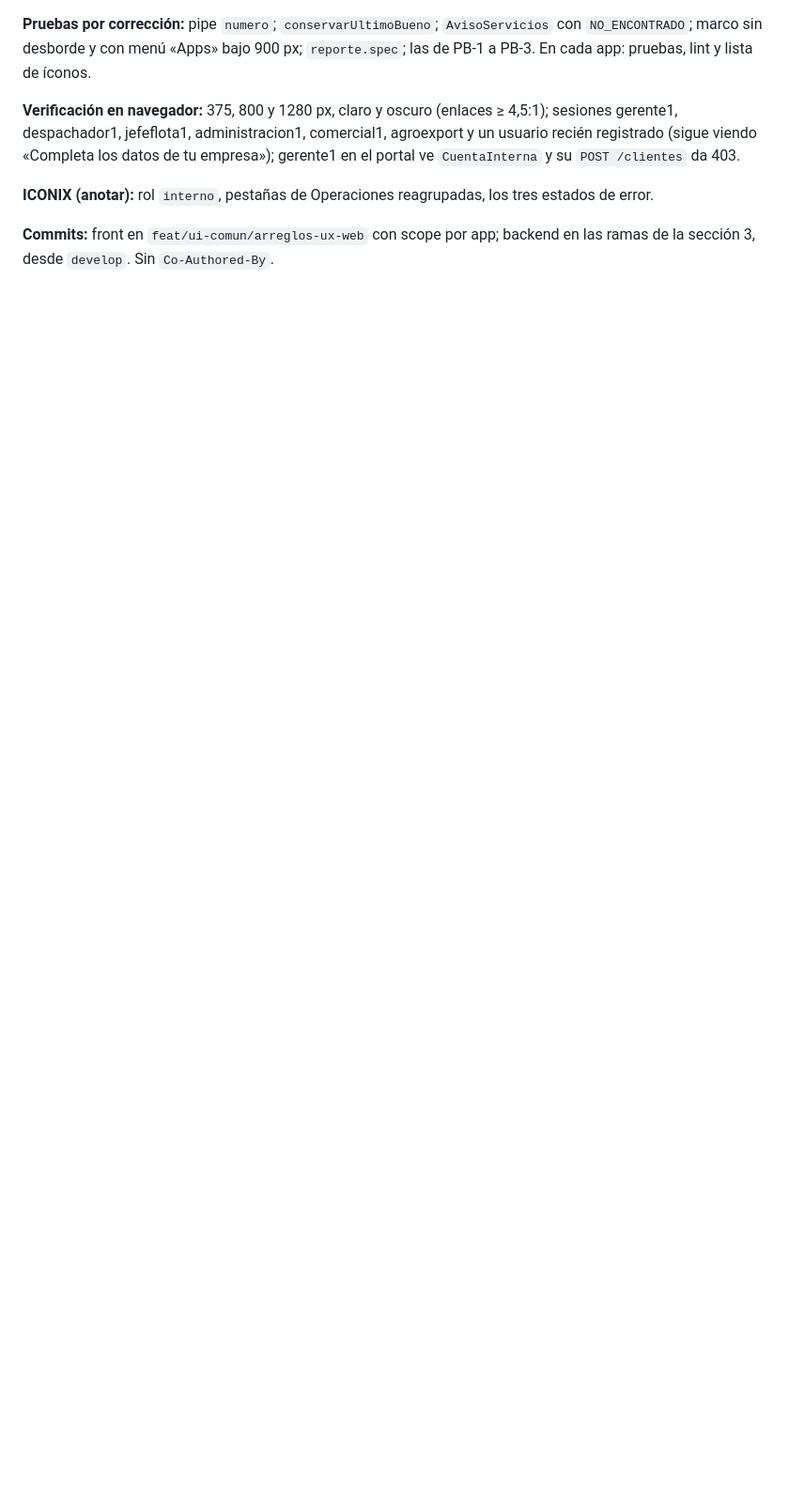
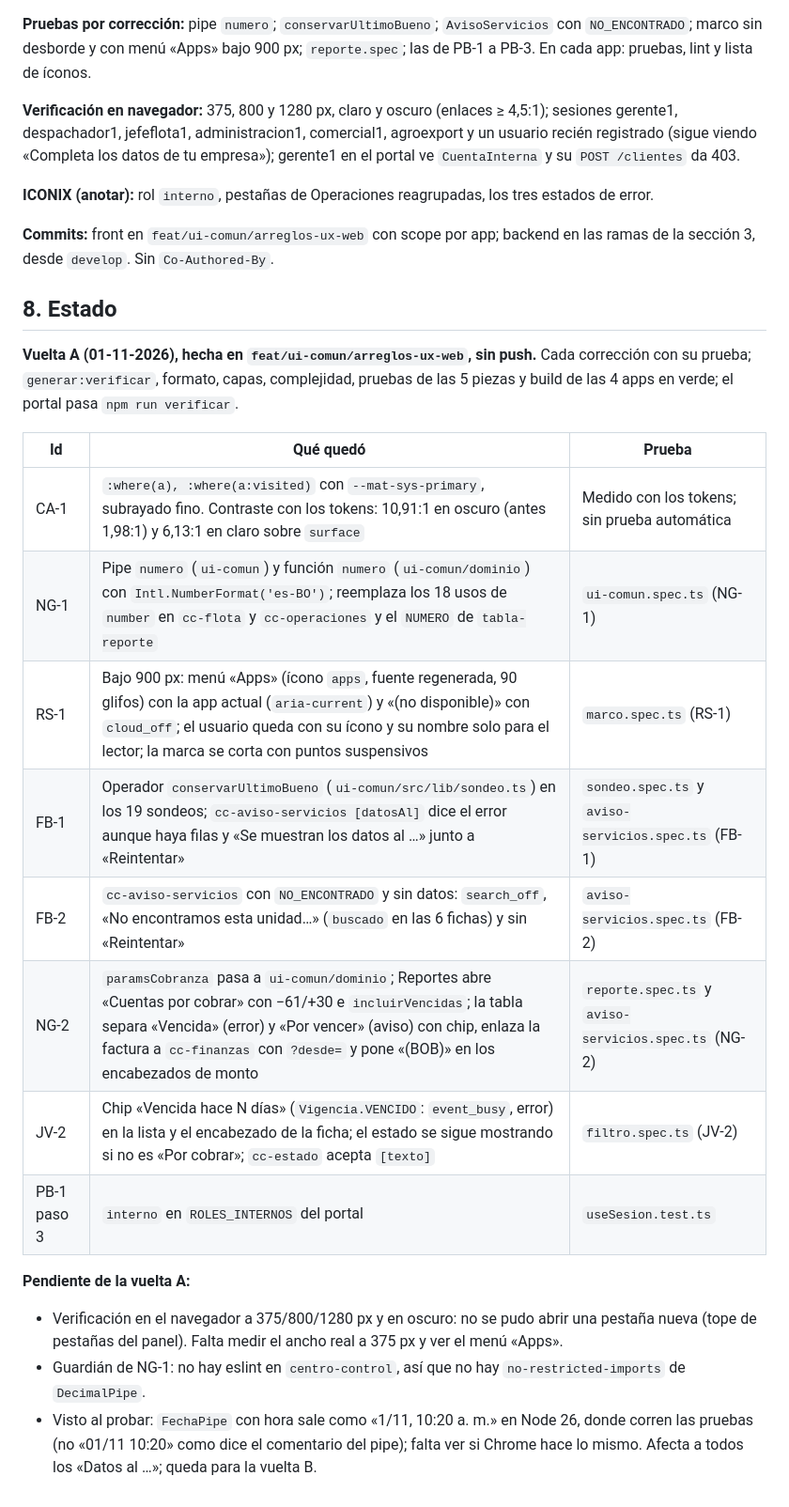
Before and after one commit to Alba-Tab/Sw2_SegundoParcial, a Markdown page: specs/plan-critica-ux.md, the part around the change. Shown at 94% size. GitHub-like rendering; blank space fills up the shorter version.

Commit message:
docs(specs): anota el estado de la vuelta A de la crítica de UX

```diff
--- a/specs/plan-critica-ux.md
+++ b/specs/plan-critica-ux.md
@@ -146,3 +146,23 @@ Revisado y aprobado con cambios por un agente revisor el 01-11-2026. **Ningún c
 **ICONIX (anotar):** rol `interno`, pestañas de Operaciones reagrupadas, los tres estados de error.
 
 **Commits:** front en `feat/ui-comun/arreglos-ux-web` con scope por app; backend en las ramas de la sección 3, desde `develop`. Sin `Co-Authored-By`.
+
+## 8. Estado
+
+**Vuelta A (01-11-2026), hecha en `feat/ui-comun/arreglos-ux-web`, sin push.** Cada corrección con su prueba; `generar:verificar`, formato, capas, complejidad, pruebas de las 5 piezas y build de las 4 apps en verde; el portal pasa `npm run verificar`.
+
+| Id | Qué quedó | Prueba |
+|---|---|---|
+| CA-1 | `:where(a), :where(a:visited)` con `--mat-sys-primary`, subrayado fino. Contraste con los tokens: 10,91:1 en oscuro (antes 1,98:1) y 6,13:1 en claro sobre `surface` | Medido con los tokens; sin prueba automática |
+| NG-1 | Pipe `numero` (`ui-comun`) y función `numero` (`ui-comun/dominio`) con `Intl.NumberFormat('es-BO')`; reemplaza los 18 usos de `number` en `cc-flota` y `cc-operaciones` y el `NUMERO` de `tabla-reporte` | `ui-comun.spec.ts` (NG-1) |
+| RS-1 | Bajo 900 px: menú «Apps» (ícono `apps`, fuente regenerada, 90 glifos) con la app actual (`aria-current`) y «(no disponible)» con `cloud_off`; el usuario queda con su ícono y su nombre solo para el lector; la marca se corta con puntos suspensivos | `marco.spec.ts` (RS-1) |
+| FB-1 | Operador `conservarUltimoBueno` (`ui-comun/src/lib/sondeo.ts`) en los 19 sondeos; `cc-aviso-servicios [datosAl]` dice el error aunque haya filas y «Se muestran los datos al …» junto a «Reintentar» | `sondeo.spec.ts` y `aviso-servicios.spec.ts` (FB-1) |
+| FB-2 | `cc-aviso-servicios` con `NO_ENCONTRADO` y sin datos: `search_off`, «No encontramos esta unidad…» (`buscado` en las 6 fichas) y sin «Reintentar» | `aviso-servicios.spec.ts` (FB-2) |
+| NG-2 | `paramsCobranza` pasa a `ui-comun/dominio`; Reportes abre «Cuentas por cobrar» con −61/+30 e `incluirVencidas`; la tabla separa «Vencida» (error) y «Por vencer» (aviso) con chip, enlaza la factura a `cc-finanzas` con `?desde=` y pone «(BOB)» en los encabezados de monto | `reporte.spec.ts` y `aviso-servicios.spec.ts` (NG-2) |
+| JV-2 | Chip «Vencida hace N días» (`Vigencia.VENCIDO`: `event_busy`, error) en la lista y el encabezado de la ficha; el estado se sigue mostrando si no es «Por cobrar»; `cc-estado` acepta `[texto]` | `filtro.spec.ts` (JV-2) |
+| PB-1 paso 3 | `interno` en `ROLES_INTERNOS` del portal | `useSesion.test.ts` |
+
+**Pendiente de la vuelta A:**
+- Verificación en el navegador a 375/800/1280 px y en oscuro: no se pudo abrir una pestaña nueva (tope de pestañas del panel). Falta medir el ancho real a 375 px y ver el menú «Apps».
+- Guardián de NG-1: no hay eslint en `centro-control`, así que no hay `no-restricted-imports` de `DecimalPipe`.
+- Visto al probar: `FechaPipe` con hora sale como «1/11, 10:20 a. m.» en Node 26, donde corren las pruebas (no «01/11 10:20» como dice el comentario del pipe); falta ver si Chrome hace lo mismo. Afecta a todos los «Datos al …»; queda para la vuelta B.
```
